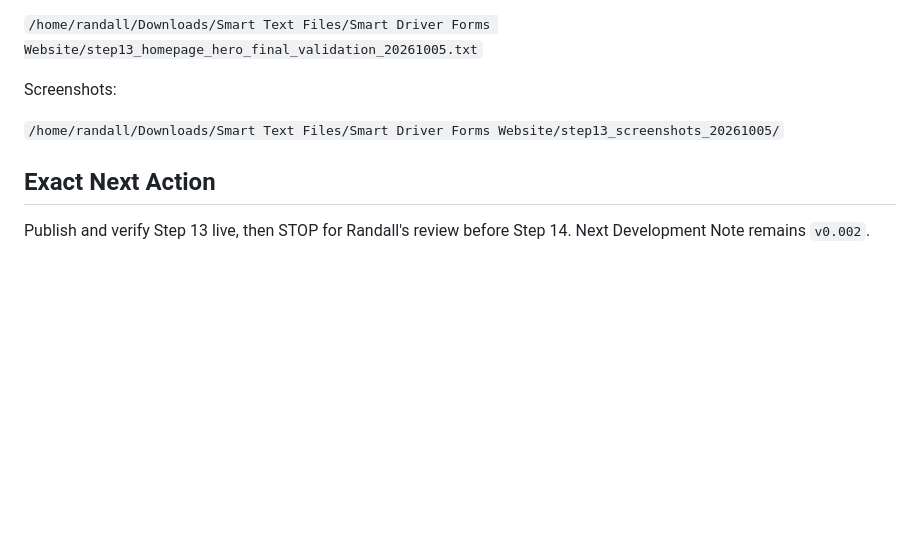
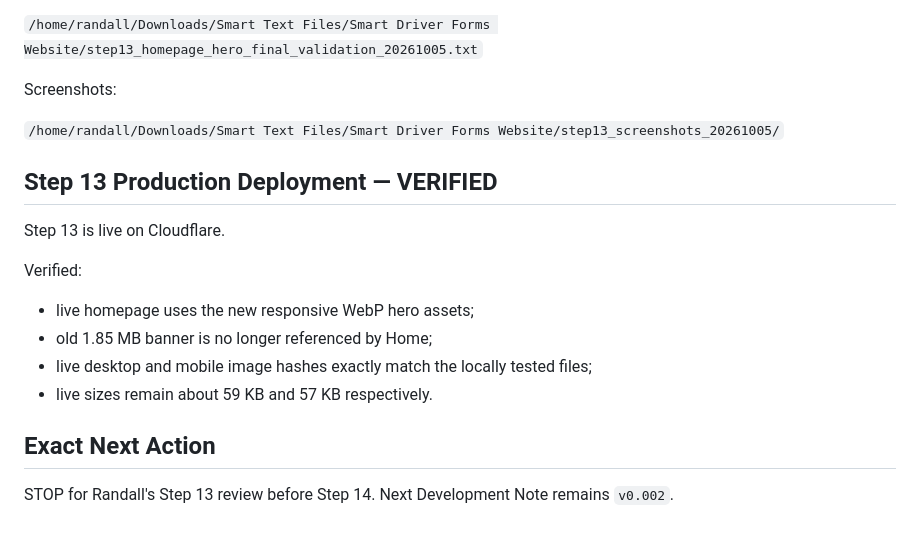
Before and after one commit to SmartDriverForms/website, a Markdown page: CHAT_RECOVERY.md, the part around the change. Drawn GitHub-style; blank space fills up the shorter version.

```diff
--- a/CHAT_RECOVERY.md
+++ b/CHAT_RECOVERY.md
@@ -633,6 +633,17 @@ Screenshots:
 
 `/home/randall/Downloads/Smart Text Files/Smart Driver Forms Website/step13_screenshots_20261005/`
 
+## Step 13 Production Deployment — VERIFIED
+
+Step 13 is live on Cloudflare.
+
+Verified:
+
+- live homepage uses the new responsive WebP hero assets;
+- old 1.85 MB banner is no longer referenced by Home;
+- live desktop and mobile image hashes exactly match the locally tested files;
+- live sizes remain about 59 KB and 57 KB respectively.
+
 ## Exact Next Action
 
-Publish and verify Step 13 live, then STOP for Randall's review before Step 14. Next Development Note remains `v0.002`.
+STOP for Randall's Step 13 review before Step 14. Next Development Note remains `v0.002`.
```
Also changed, not shown: PROJECT_STATUS.md (+22 -1 lines).
